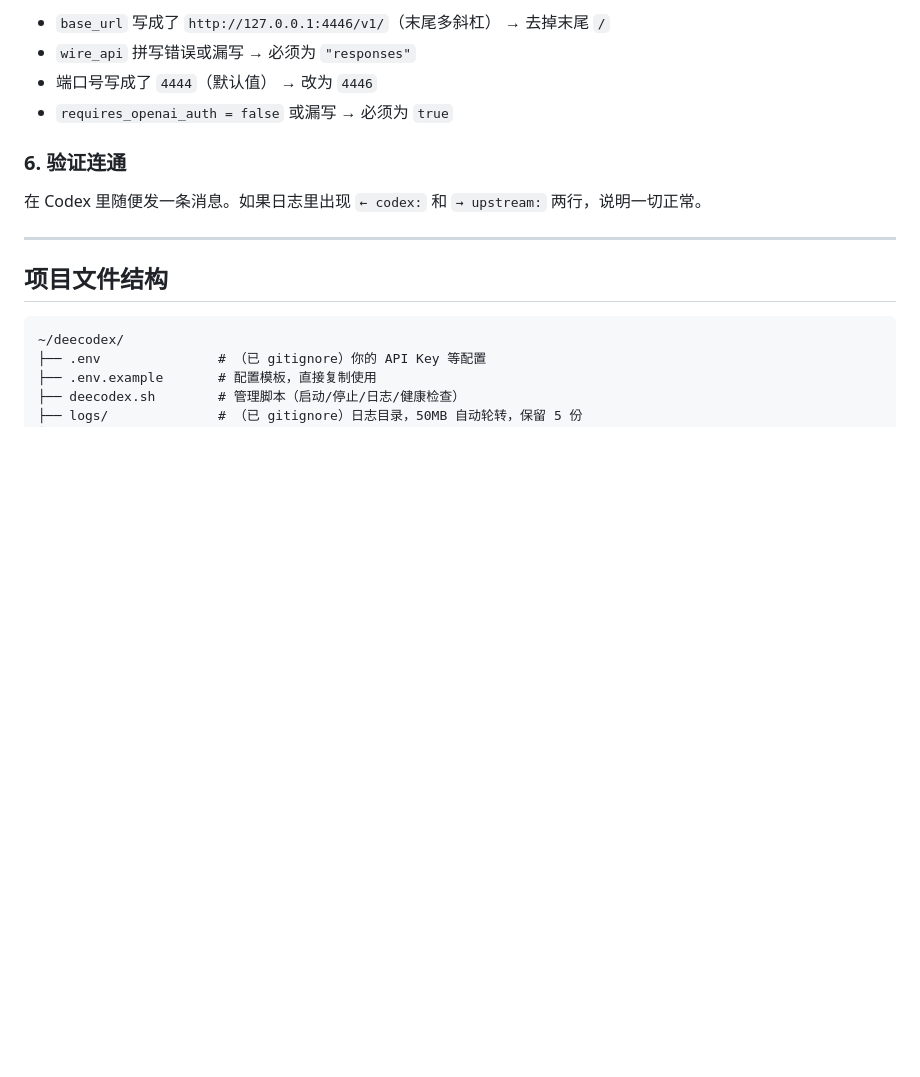
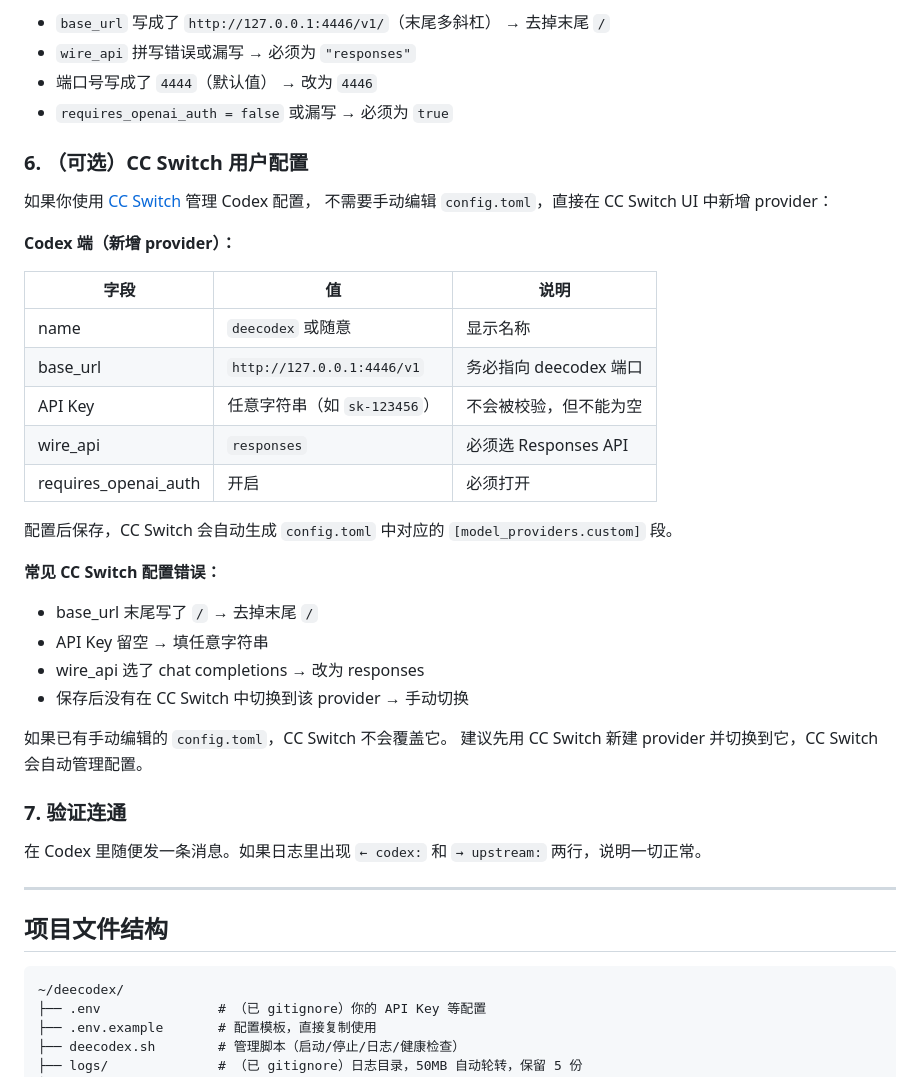
Before and after one commit to liguan-89/deecodex, a Markdown page: README.md, the part around the change. Drawn GitHub-style; blank space fills up the shorter version.

Commit message:
docs: 新增 CC Switch 适配说明
在安装步骤中新增第 6 节，覆盖 CC Switch UI 中新增 provider 的
配置字段表（base_url / API Key / wire_api / requires_openai_auth）
和 5 个常见配置错误。

```diff
--- a/README.md
+++ b/README.md
@@ -95,7 +95,36 @@ wire_api = "responses"
 - 端口号写成了 `4444`（默认值） → 改为 `4446`
 - `requires_openai_auth = false` 或漏写 → 必须为 `true`
 
-### 6. 验证连通
+
+### 6. （可选）CC Switch 用户配置
+
+如果你使用 [CC Switch](https://github.com/YiNNx/cc-switch) 管理 Codex 配置，
+不需要手动编辑 `config.toml`，直接在 CC Switch UI 中新增 provider：
+
+**Codex 端（新增 provider）：**
+
+| 字段 | 值 | 说明 |
+|------|-----|------|
+| name | `deecodex` 或随意 | 显示名称 |
+| base_url | `http://127.0.0.1:4446/v1` | 务必指向 deecodex 端口 |
+| API Key | 任意字符串（如 `sk-123456`） | 不会被校验，但不能为空 |
+| wire_api | `responses` | 必须选 Responses API |
+| requires_openai_auth | 开启 | 必须打开 |
+
+配置后保存，CC Switch 会自动生成 `config.toml` 中对应的 `[model_providers.custom]` 段。
+
+**常见 CC Switch 配置错误：**
+
+- base_url 末尾写了 `/` → 去掉末尾 `/`
+- API Key 留空 → 填任意字符串
+- wire_api 选了 chat completions → 改为 responses
+- 保存后没有在 CC Switch 中切换到该 provider → 手动切换
+
+如果已有手动编辑的 `config.toml`，CC Switch 不会覆盖它。
+建议先用 CC Switch 新建 provider 并切换到它，CC Switch 会自动管理配置。
+
+
+### 7. 验证连通
 
 在 Codex 里随便发一条消息。如果日志里出现 `← codex:` 和 `→ upstream:` 两行，说明一切正常。
 
```
